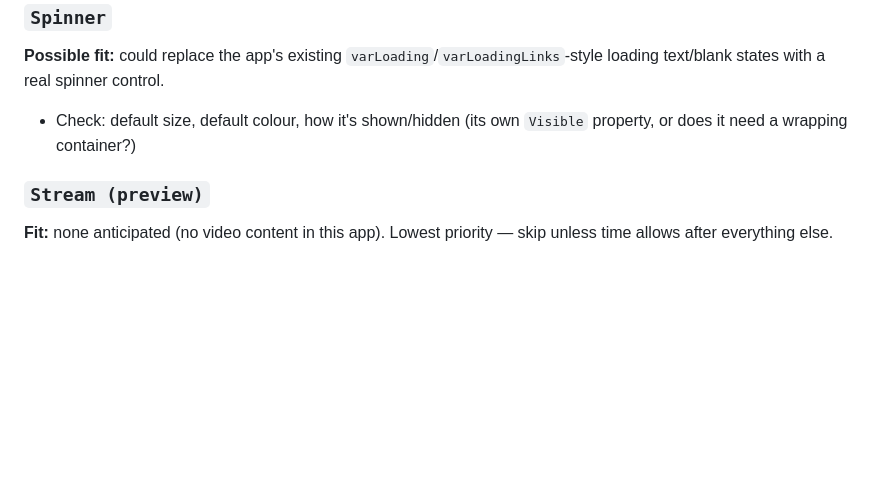
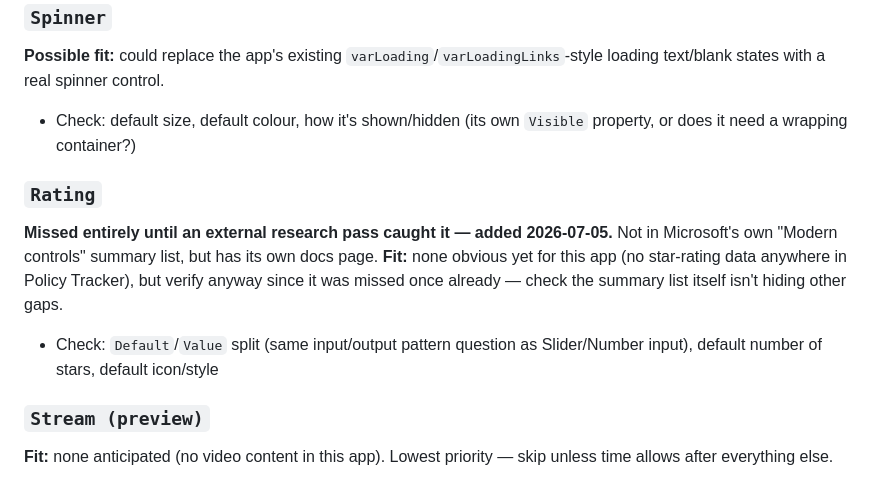
Before and after one commit to PhadeDev/policy-tracker, a Markdown page: docs/CONTROL_VERIFICATION_CHECKLIST.md, the part around the change. Drawn GitHub-style; blank space fills up the shorter version.

Commit message:
Add missing Rating modern control, caught by external research pass
Co-Authored-By: Claude Sonnet 5 <noreply@anthropic.com>

```diff
--- a/docs/CONTROL_VERIFICATION_CHECKLIST.md
+++ b/docs/CONTROL_VERIFICATION_CHECKLIST.md
@@ -308,6 +308,15 @@ loading text/blank states with a real spinner control.
 - Check: default size, default colour, how it's shown/hidden (its own `Visible`
   property, or does it need a wrapping container?)
 
+### `Rating`
+**Missed entirely until an external research pass caught it — added 2026-07-05.** Not
+in Microsoft's own "Modern controls" summary list, but has its own docs page.
+**Fit:** none obvious yet for this app (no star-rating data anywhere in Policy
+Tracker), but verify anyway since it was missed once already — check the summary
+list itself isn't hiding other gaps.
+- Check: `Default`/`Value` split (same input/output pattern question as Slider/Number
+  input), default number of stars, default icon/style
+
 ### `Stream (preview)`
 **Fit:** none anticipated (no video content in this app). Lowest priority — skip
 unless time allows after everything else.
```
